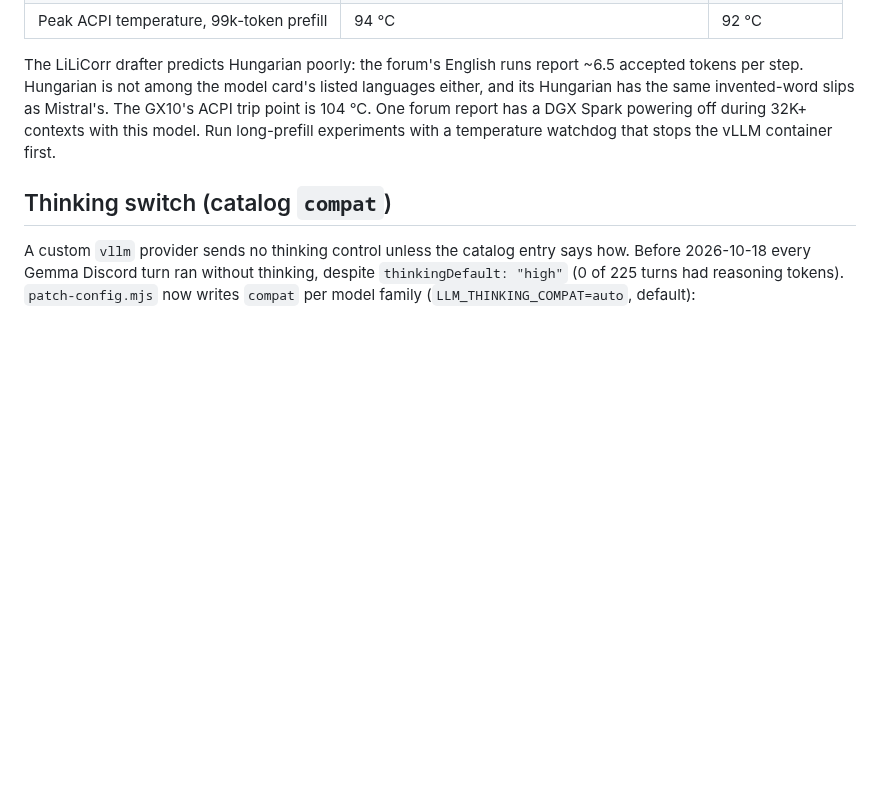
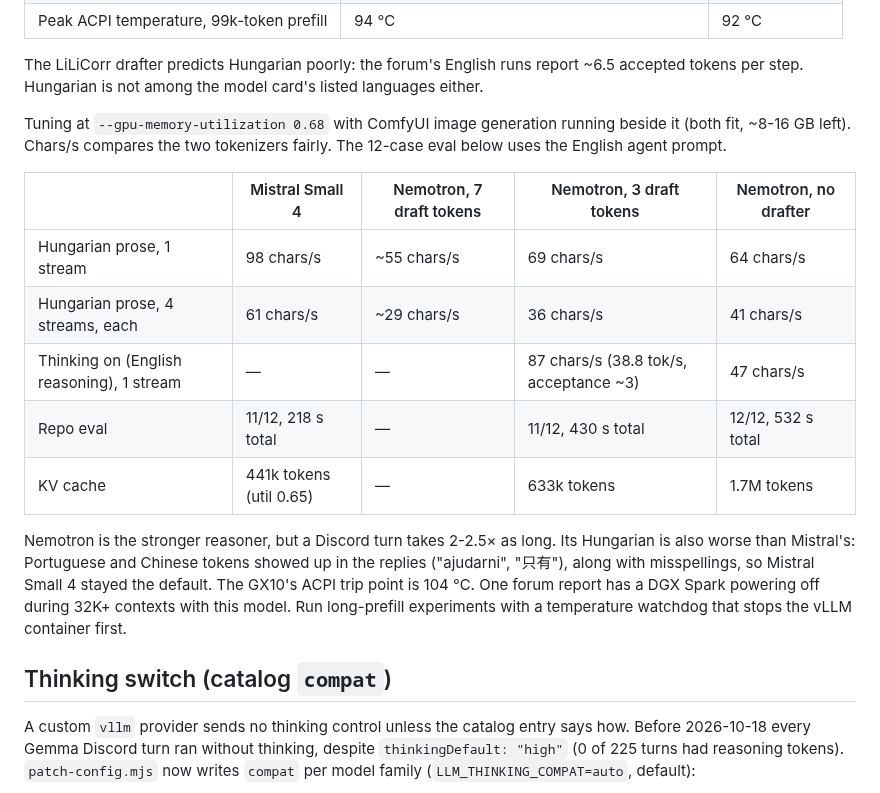
Before and after one commit to chestercs/dgx-openclaw-stack, a Markdown page: docs/reference/llm-stack.md, the part around the change. GitHub-like rendering; blank space fills up the shorter version.

Commit message:
docs(llm): Nemotron 3.5 tuning numbers next to Mistral Small 4
Draft-token count, chars/s on Hungarian and with thinking on, the eval
with the English prompt, and why Mistral stays the default: Nemotron
turns take 2-2.5x as long and its Hungarian mixes in foreign tokens.

Co-Authored-By: Claude Opus 5.5 <noreply@anthropic.com>
Claude-Session: https://claude.ai/code/session_01BHkwU8KzRShxJVF3sPL5S3

```diff
--- a/docs/reference/llm-stack.md
+++ b/docs/reference/llm-stack.md
@@ -98,8 +98,24 @@ the GX10. It is not the default:
 
 The LiLiCorr drafter predicts Hungarian poorly: the forum's English runs
 report ~6.5 accepted tokens per step. Hungarian is not among the model card's
-listed languages either, and its Hungarian has the same invented-word slips as
-Mistral's. The GX10's ACPI trip point is 104 °C. One forum report has a DGX
+listed languages either.
+
+Tuning at `--gpu-memory-utilization 0.68` with ComfyUI image generation
+running beside it (both fit, ~8-16 GB left). Chars/s compares the two
+tokenizers fairly. The 12-case eval below uses the English agent prompt.
+
+| | Mistral Small 4 | Nemotron, 7 draft tokens | Nemotron, 3 draft tokens | Nemotron, no drafter |
+|---|---|---|---|---|
+| Hungarian prose, 1 stream | 98 chars/s | ~55 chars/s | 69 chars/s | 64 chars/s |
+| Hungarian prose, 4 streams, each | 61 chars/s | ~29 chars/s | 36 chars/s | 41 chars/s |
+| Thinking on (English reasoning), 1 stream | — | — | 87 chars/s (38.8 tok/s, acceptance ~3) | 47 chars/s |
+| Repo eval | 11/12, 218 s total | — | 11/12, 430 s total | 12/12, 532 s total |
+| KV cache | 441k tokens (util 0.65) | — | 633k tokens | 1.7M tokens |
+
+Nemotron is the stronger reasoner, but a Discord turn takes 2-2.5× as long.
+Its Hungarian is also worse than Mistral's: Portuguese and Chinese tokens
+showed up in the replies ("ajudarni", "只有"), along with misspellings, so
+Mistral Small 4 stayed the default. The GX10's ACPI trip point is 104 °C. One forum report has a DGX
 Spark powering off during 32K+ contexts with this model. Run long-prefill
 experiments with a temperature watchdog that stops the vLLM container first.
 
```
